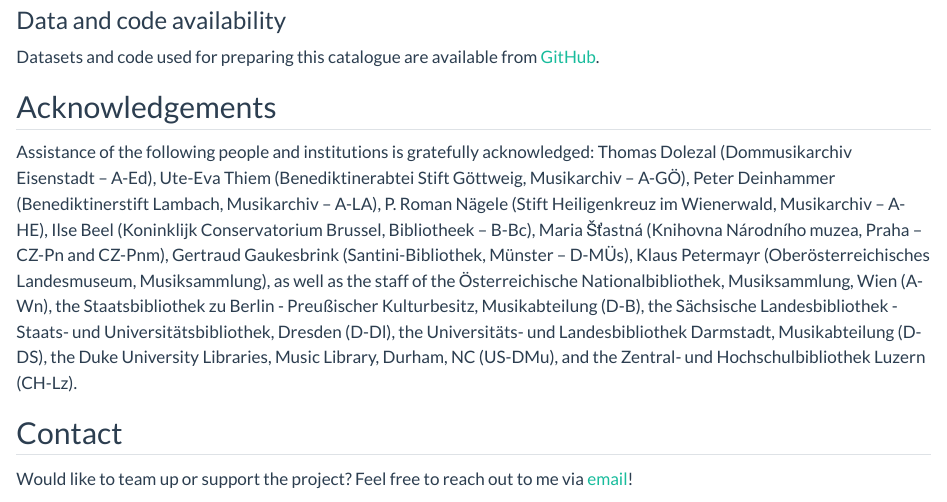
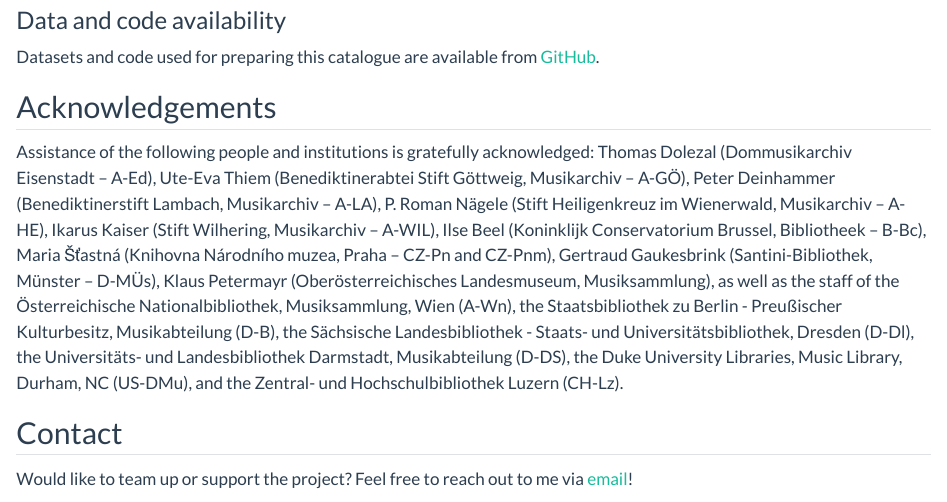
Before and after one commit to edition-esser-skala/werner-catalogue-of-works, a Quarto document (index.qmd): the page in a window 1100 px wide, from 2800 px down. Rendered offline with R 4.5, knitr and Pandoc in place of Quarto, with nearby package versions; long lines of code are wrapped.

Commit message:
adds acknowledgements for A-WIL

```diff
--- a/index.qmd
+++ b/index.qmd
@@ -125,6 +125,7 @@ Thomas Dolezal (Dommusikarchiv Eisenstadt – A-Ed),
 Ute-Eva Thiem (Benediktinerabtei Stift Göttweig, Musikarchiv – A-GÖ),
 Peter Deinhammer (Benediktinerstift Lambach, Musikarchiv – A-LA),
 P. Roman Nägele (Stift Heiligenkreuz im Wienerwald, Musikarchiv – A-HE),
+Ikarus Kaiser (Stift Wilhering, Musikarchiv – A-WIL),
 Ilse Beel (Koninklijk Conservatorium Brussel, Bibliotheek – B-Bc),
 Maria Šťastná (Knihovna Národního muzea, Praha – CZ-Pn and CZ-Pnm),
 Gertraud Gaukesbrink (Santini-Bibliothek, Münster – D-MÜs),
```
